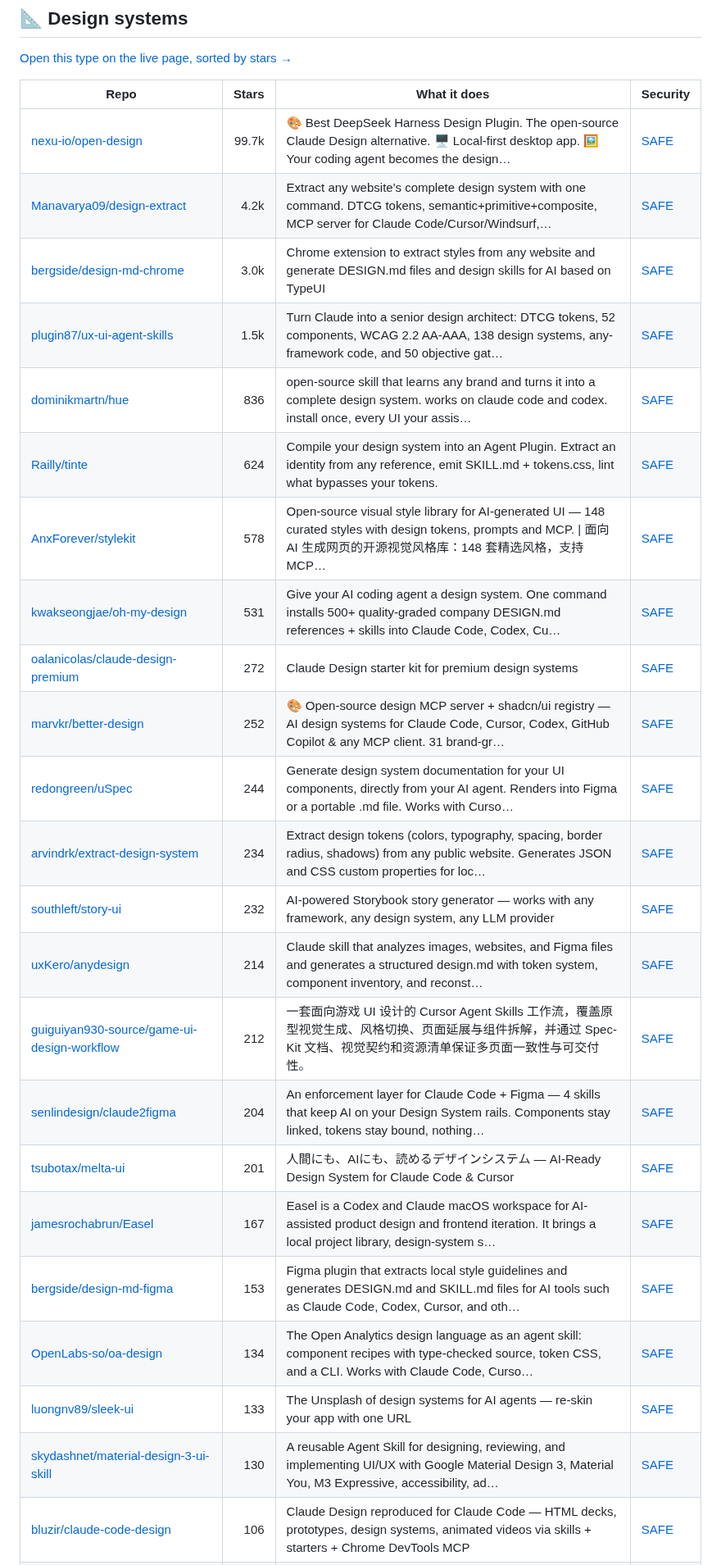
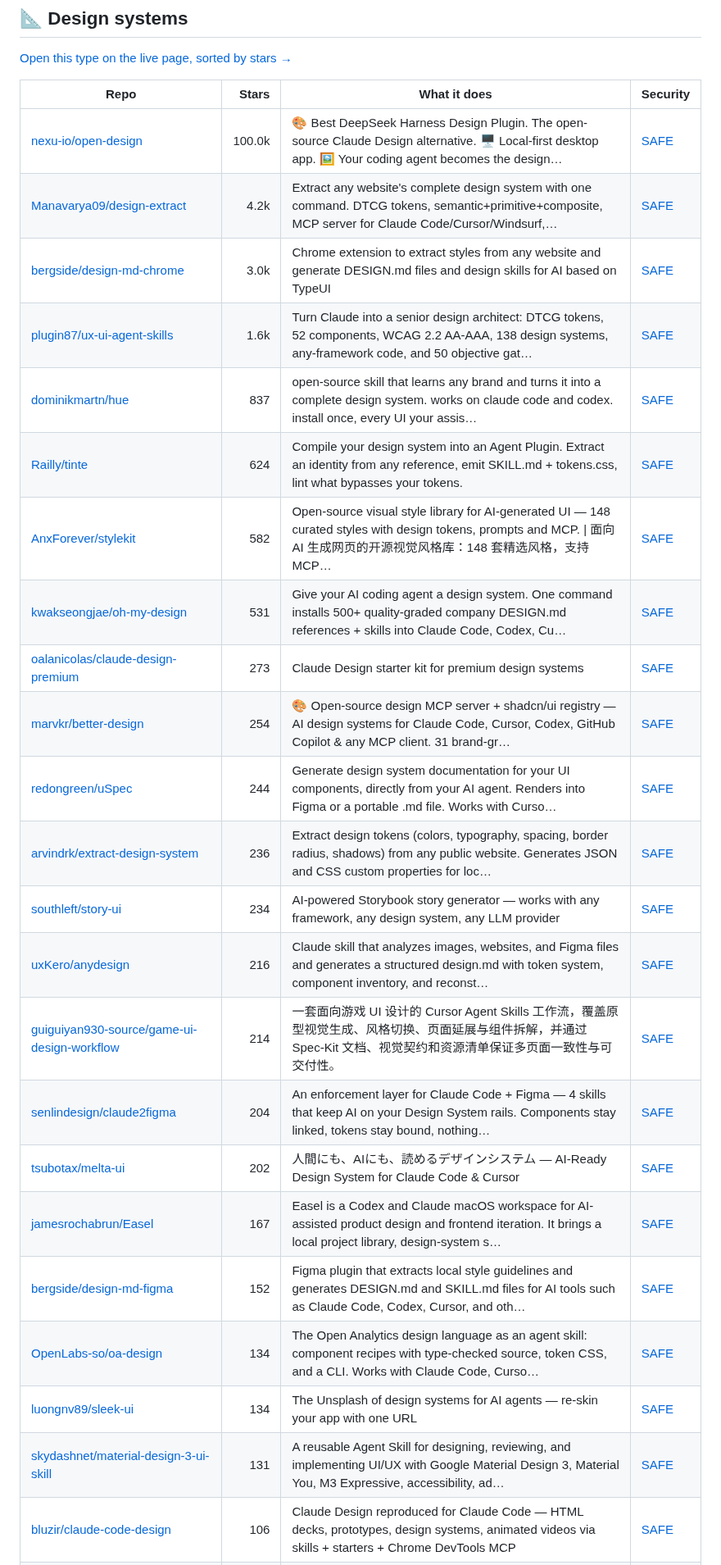
Before and after one commit to zhuyansen/awesome-claude-design-skills, a Markdown page: README.md, the part around one of its changes. Shown at 82% size. Drawn GitHub-style.

```diff
--- a/README.md
+++ b/README.md
@@ -150,26 +152,26 @@ The questions are answered by a decision model reading each README, not by hand.
 
 | Repo | Stars | What it does | Security |
 |---|---:|---|---|
-| [nexu-io/open-design](https://github.com/nexu-io/open-design) | 99.7k | 🎨 Best DeepSeek Harness Design Plugin. The open-source Claude Design alternative. 🖥️ Local-first desktop app. 🖼️ Your coding agent becomes the design… | [SAFE](https://agentskillshub.top/skill/nexu-io/open-design/?utm_source=github&utm_medium=awesome-list) |
+| [nexu-io/open-design](https://github.com/nexu-io/open-design) | 100.0k | 🎨 Best DeepSeek Harness Design Plugin. The open-source Claude Design alternative. 🖥️ Local-first desktop app. 🖼️ Your coding agent becomes the design… | [SAFE](https://agentskillshub.top/skill/nexu-io/open-design/?utm_source=github&utm_medium=awesome-list) |
 | [Manavarya09/design-extract](https://github.com/Manavarya09/design-extract) | 4.2k | Extract any website's complete design system with one command. DTCG tokens, semantic+primitive+composite, MCP server for Claude Code/Cursor/Windsurf,… | [SAFE](https://agentskillshub.top/skill/Manavarya09/design-extract/?utm_source=github&utm_medium=awesome-list) |
 | [bergside/design-md-chrome](https://github.com/bergside/design-md-chrome) | 3.0k | Chrome extension to extract styles from any website and generate DESIGN.md files and design skills for AI based on TypeUI | [SAFE](https://agentskillshub.top/skill/bergside/design-md-chrome/?utm_source=github&utm_medium=awesome-list) |
-| [plugin87/ux-ui-agent-skills](https://github.com/plugin87/ux-ui-agent-skills) | 1.5k | Turn Claude into a senior design architect: DTCG tokens, 52 components, WCAG 2.2 AA-AAA, 138 design systems, any-framework code, and 50 objective gat… | [SAFE](https://agentskillshub.top/skill/plugin87/ux-ui-agent-skills/?utm_source=github&utm_medium=awesome-list) |
-| [dominikmartn/hue](https://github.com/dominikmartn/hue) | 836 | open-source skill that learns any brand and turns it into a complete design system. works on claude code and codex. install once, every UI your assis… | [SAFE](https://agentskillshub.top/skill/dominikmartn/hue/?utm_source=github&utm_medium=awesome-list) |
+| [plugin87/ux-ui-agent-skills](https://github.com/plugin87/ux-ui-agent-skills) | 1.6k | Turn Claude into a senior design architect: DTCG tokens, 52 components, WCAG 2.2 AA-AAA, 138 design systems, any-framework code, and 50 objective gat… | [SAFE](https://agentskillshub.top/skill/plugin87/ux-ui-agent-skills/?utm_source=github&utm_medium=awesome-list) |
+| [dominikmartn/hue](https://github.com/dominikmartn/hue) | 837 | open-source skill that learns any brand and turns it into a complete design system. works on claude code and codex. install once, every UI your assis… | [SAFE](https://agentskillshub.top/skill/dominikmartn/hue/?utm_source=github&utm_medium=awesome-list) |
 | [Railly/tinte](https://github.com/Railly/tinte) | 624 | Compile your design system into an Agent Plugin. Extract an identity from any reference, emit SKILL.md + tokens.css, lint what bypasses your tokens. | [SAFE](https://agentskillshub.top/skill/Railly/tinte/?utm_source=github&utm_medium=awesome-list) |
-| [AnxForever/stylekit](https://github.com/AnxForever/stylekit) | 578 | Open-source visual style library for AI-generated UI — 148 curated styles with design tokens, prompts and MCP. \| 面向 AI 生成网页的开源视觉风格库：148 套精选风格，支持 MCP… | [SAFE](https://agentskillshub.top/skill/AnxForever/stylekit/?utm_source=github&utm_medium=awesome-list) |
+| [AnxForever/stylekit](https://github.com/AnxForever/stylekit) | 582 | Open-source visual style library for AI-generated UI — 148 curated styles with design tokens, prompts and MCP. \| 面向 AI 生成网页的开源视觉风格库：148 套精选风格，支持 MCP… | [SAFE](https://agentskillshub.top/skill/AnxForever/stylekit/?utm_source=github&utm_medium=awesome-list) |
 | [kwakseongjae/oh-my-design](https://github.com/kwakseongjae/oh-my-design) | 531 | Give your AI coding agent a design system. One command installs 500+ quality-graded company DESIGN.md references + skills into Claude Code, Codex, Cu… | [SAFE](https://agentskillshub.top/skill/kwakseongjae/oh-my-design/?utm_source=github&utm_medium=awesome-list) |
-| [oalanicolas/claude-design-premium](https://github.com/oalanicolas/claude-design-premium) | 272 | Claude Design starter kit for premium design systems | [SAFE](https://agentskillshub.top/skill/oalanicolas/claude-design-premium/?utm_source=github&utm_medium=awesome-list) |
-| [marvkr/better-design](https://github.com/marvkr/better-design) | 252 | 🎨 Open-source design MCP server + shadcn/ui registry — AI design systems for Claude Code, Cursor, Codex, GitHub Copilot & any MCP client. 31 brand-gr… | [SAFE](https://agentskillshub.top/skill/marvkr/better-design/?utm_source=github&utm_medium=awesome-list) |
+| [oalanicolas/claude-design-premium](https://github.com/oalanicolas/claude-design-premium) | 273 | Claude Design starter kit for premium design systems | [SAFE](https://agentskillshub.top/skill/oalanicolas/claude-design-premium/?utm_source=github&utm_medium=awesome-list) |
+| [marvkr/better-design](https://github.com/marvkr/better-design) | 254 | 🎨 Open-source design MCP server + shadcn/ui registry — AI design systems for Claude Code, Cursor, Codex, GitHub Copilot & any MCP client. 31 brand-gr… | [SAFE](https://agentskillshub.top/skill/marvkr/better-design/?utm_source=github&utm_medium=awesome-list) |
 | [redongreen/uSpec](https://github.com/redongreen/uSpec) | 244 | Generate design system documentation for your UI components, directly from your AI agent. Renders into Figma or a portable .md file. Works with Curso… | [SAFE](https://agentskillshub.top/skill/redongreen/uSpec/?utm_source=github&utm_medium=awesome-list) |
-| [arvindrk/extract-design-system](https://github.com/arvindrk/extract-design-system) | 234 | Extract design tokens (colors, typography, spacing, border radius, shadows) from any public website. Generates JSON and CSS custom properties for loc… | [SAFE](https://agentskillshub.top/skill/arvindrk/extract-design-system/?utm_source=github&utm_medium=awesome-list) |
-| [southleft/story-ui](https://github.com/southleft/story-ui) | 232 | AI-powered Storybook story generator — works with any framework, any design system, any LLM provider | [SAFE](https://agentskillshub.top/skill/southleft/story-ui/?utm_source=github&utm_medium=awesome-list) |
-| [uxKero/anydesign](https://github.com/uxKero/anydesign) | 214 | Claude skill that analyzes images, websites, and Figma files and generates a structured design.md with token system, component inventory, and reconst… | [SAFE](https://agentskillshub.top/skill/uxKero/anydesign/?utm_source=github&utm_medium=awesome-list) |
-| [guiguiyan930-source/game-ui-design-workflow](https://github.com/guiguiyan930-source/game-ui-design-workflow) | 212 | 一套面向游戏 UI 设计的 Cursor Agent Skills 工作流，覆盖原型视觉生成、风格切换、页面延展与组件拆解，并通过 Spec-Kit 文档、视觉契约和资源清单保证多页面一致性与可交付性。 | [SAFE](https://agentskillshub.top/skill/guiguiyan930-source/game-ui-design-workflow/?utm_source=github&utm_medium=awesome-list) |
+| [arvindrk/extract-design-system](https://github.com/arvindrk/extract-design-system) | 236 | Extract design tokens (colors, typography, spacing, border radius, shadows) from any public website. Generates JSON and CSS custom properties for loc… | [SAFE](https://agentskillshub.top/skill/arvindrk/extract-design-system/?utm_source=github&utm_medium=awesome-list) |
+| [southleft/story-ui](https://github.com/southleft/story-ui) | 234 | AI-powered Storybook story generator — works with any framework, any design system, any LLM provider | [SAFE](https://agentskillshub.top/skill/southleft/story-ui/?utm_source=github&utm_medium=awesome-list) |
+| [uxKero/anydesign](https://github.com/uxKero/anydesign) | 216 | Claude skill that analyzes images, websites, and Figma files and generates a structured design.md with token system, component inventory, and reconst… | [SAFE](https://agentskillshub.top/skill/uxKero/anydesign/?utm_source=github&utm_medium=awesome-list) |
+| [guiguiyan930-source/game-ui-design-workflow](https://github.com/guiguiyan930-source/game-ui-design-workflow) | 214 | 一套面向游戏 UI 设计的 Cursor Agent Skills 工作流，覆盖原型视觉生成、风格切换、页面延展与组件拆解，并通过 Spec-Kit 文档、视觉契约和资源清单保证多页面一致性与可交付性。 | [SAFE](https://agentskillshub.top/skill/guiguiyan930-source/game-ui-design-workflow/?utm_source=github&utm_medium=awesome-list) |
 | [senlindesign/claude2figma](https://github.com/senlindesign/claude2figma) | 204 | An enforcement layer for Claude Code + Figma — 4 skills that keep AI on your Design System rails. Components stay linked, tokens stay bound, nothing… | [SAFE](https://agentskillshub.top/skill/senlindesign/claude2figma/?utm_source=github&utm_medium=awesome-list) |
-| [tsubotax/melta-ui](https://github.com/tsubotax/melta-ui) | 201 | 人間にも、AIにも、読めるデザインシステム — AI-Ready Design System for Claude Code & Cursor | [SAFE](https://agentskillshub.top/skill/tsubotax/melta-ui/?utm_source=github&utm_medium=awesome-list) |
+| [tsubotax/melta-ui](https://github.com/tsubotax/melta-ui) | 202 | 人間にも、AIにも、読めるデザインシステム — AI-Ready Design System for Claude Code & Cursor | [SAFE](https://agentskillshub.top/skill/tsubotax/melta-ui/?utm_source=github&utm_medium=awesome-list) |
 | [jamesrochabrun/Easel](https://github.com/jamesrochabrun/Easel) | 167 | Easel is a Codex and Claude macOS workspace for AI-assisted product design and frontend iteration. It brings a local project library, design-system s… | [SAFE](https://agentskillshub.top/skill/jamesrochabrun/Easel/?utm_source=github&utm_medium=awesome-list) |
-| [bergside/design-md-figma](https://github.com/bergside/design-md-figma) | 153 | Figma plugin that extracts local style guidelines and generates DESIGN.md and SKILL.md files for AI tools such as Claude Code, Codex, Cursor, and oth… | [SAFE](https://agentskillshub.top/skill/bergside/design-md-figma/?utm_source=github&utm_medium=awesome-list) |
+| [bergside/design-md-figma](https://github.com/bergside/design-md-figma) | 152 | Figma plugin that extracts local style guidelines and generates DESIGN.md and SKILL.md files for AI tools such as Claude Code, Codex, Cursor, and oth… | [SAFE](https://agentskillshub.top/skill/bergside/design-md-figma/?utm_source=github&utm_medium=awesome-list) |
 | [OpenLabs-so/oa-design](https://github.com/OpenLabs-so/oa-design) | 134 | The Open Analytics design language as an agent skill: component recipes with type-checked source, token CSS, and a CLI. Works with Claude Code, Curso… | [SAFE](https://agentskillshub.top/skill/OpenLabs-so/oa-design/?utm_source=github&utm_medium=awesome-list) |
-| [luongnv89/sleek-ui](https://github.com/luongnv89/sleek-ui) | 133 | The Unsplash of design systems for AI agents — re-skin your app with one URL | [SAFE](https://agentskillshub.top/skill/luongnv89/sleek-ui/?utm_source=github&utm_medium=awesome-list) |
-| [skydashnet/material-design-3-ui-skill](https://github.com/skydashnet/material-design-3-ui-skill) | 130 | A reusable Agent Skill for designing, reviewing, and implementing UI/UX with Google Material Design 3, Material You, M3 Expressive, accessibility, ad… | [SAFE](https://agentskillshub.top/skill/skydashnet/material-design-3-ui-skill/?utm_source=github&utm_medium=awesome-list) |
+| [luongnv89/sleek-ui](https://github.com/luongnv89/sleek-ui) | 134 | The Unsplash of design systems for AI agents — re-skin your app with one URL | [SAFE](https://agentskillshub.top/skill/luongnv89/sleek-ui/?utm_source=github&utm_medium=awesome-list) |
+| [skydashnet/material-design-3-ui-skill](https://github.com/skydashnet/material-design-3-ui-skill) | 131 | A reusable Agent Skill for designing, reviewing, and implementing UI/UX with Google Material Design 3, Material You, M3 Expressive, accessibility, ad… | [SAFE](https://agentskillshub.top/skill/skydashnet/material-design-3-ui-skill/?utm_source=github&utm_medium=awesome-list) |
 | [bluzir/claude-code-design](https://github.com/bluzir/claude-code-design) | 106 | Claude Design reproduced for Claude Code — HTML decks, prototypes, design systems, animated videos via skills + starters + Chrome DevTools MCP | [SAFE](https://agentskillshub.top/skill/bluzir/claude-code-design/?utm_source=github&utm_medium=awesome-list) |
```
Also changed, not shown: other parts of README.md (+76 -74 lines), README.zh-CN.md (+90 -88 lines), assets/previews/NOTICE.md (+1 -0 lines), assets/previews/oil-oil__oil-ui.jpg (added), 2 other files.
